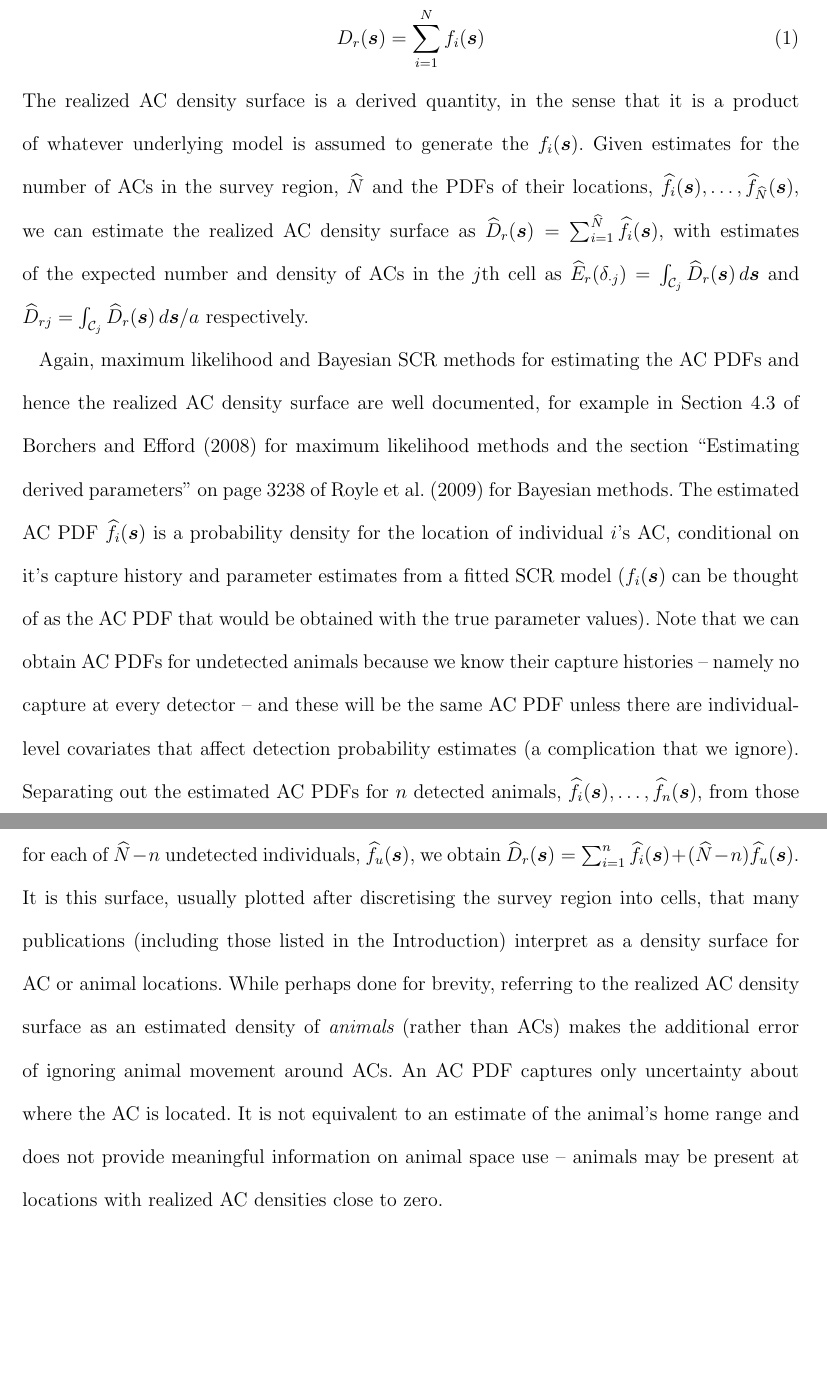
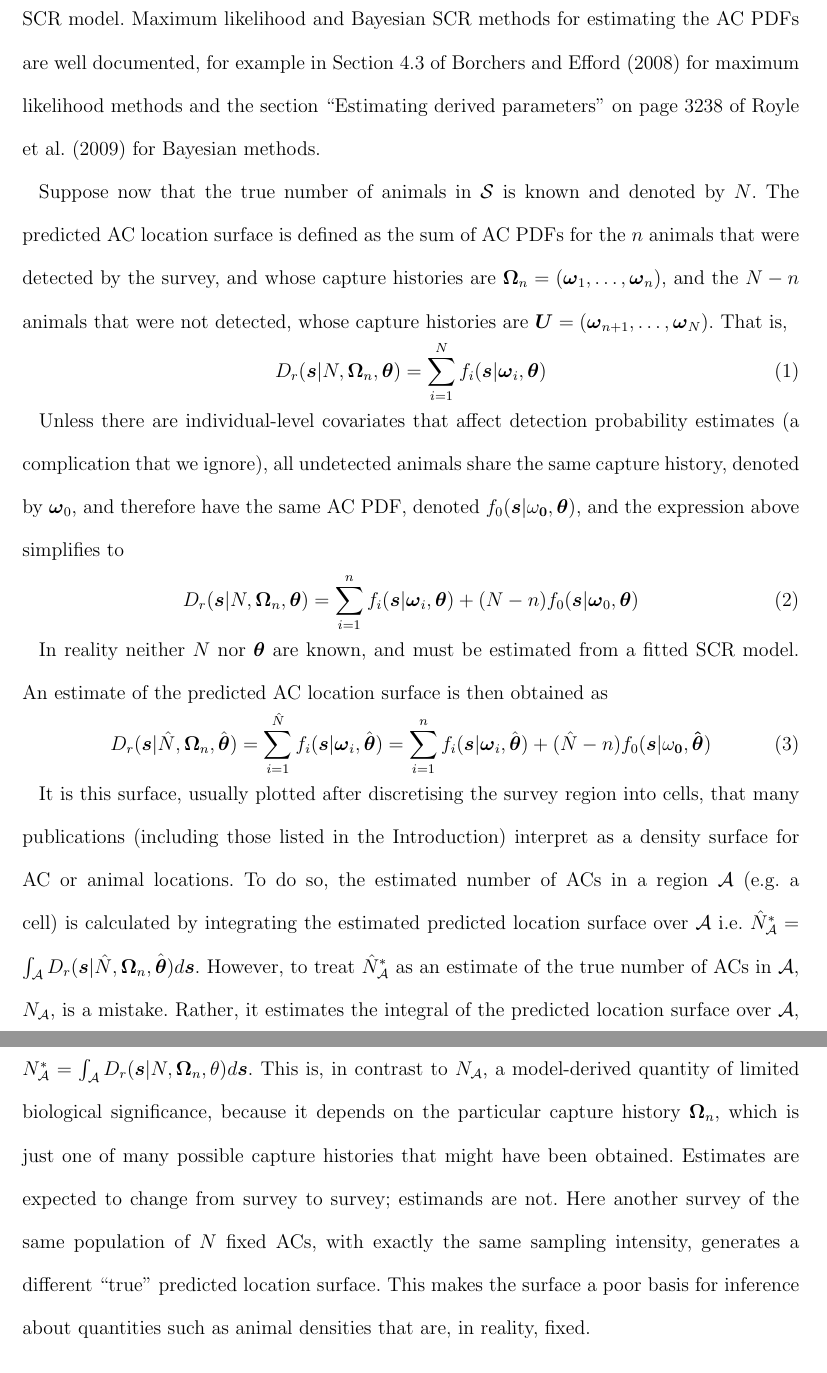
Before and after one commit to david-borchers/monalisa, a LaTeX document (paper/mona-lisa.tex): two parts of pages 5 and 6 of 24, joined at a grey line, cut so that both start at the same text, the shorter picture padded with empty space. Compiled offline with pdfLaTeX; a LaTeX package or settings file that is missing is left out.

Commit message:
New s2.2

```diff
--- a/paper/mona-lisa.tex
+++ b/paper/mona-lisa.tex
@@ -72,3 +72,4 @@ Maximum likelihood and Bayesian SCR methods for estimating $\bm{\beta}$ and henc
 
 \subsection{Realized AC density surface} \label{s:racd}
 
+The second kind of density we call the ``predicted AC location surface''. This surface is the sum of individual probability densities for the AC locations of all detected and undetected animals. The probability density for the location of individual $i$'s AC is given by $f_i(\bm{s}|\bm{\omega}_i,\bm{\theta})$, where $\bm{\omega}_i$ is the capture history for individual $i$ and $\bm{\theta}$ is the detection function parameter vector. If $i$ is undetected, the capture history is simply no capture at every detector. This density can be estimated by $f_i(\bm{s}|\bm{\omega}_i,\hat{\bm{\theta}})$, where $\hat{\bm{\theta}}$ is an estimate of $\bm{\theta}$ obtained from a fitted SCR model. Maximum likelihood and Bayesian SCR methods for estimating the AC PDFs are well documented, for example in Section 4.3 of \cite{Borchers+Efford:08} for maximum likelihood methods and the section ``Estimating derived parameters'' on page 3238 of \cite{Royle+al:09b} for Bayesian methods.
@@ -76,12 +76,35 @@ The second kind of density we call the ``realized AC density''. Suppose that we
 
-The expected value of $\delta_{\cdot j}=\sum_{i=1}^N\delta_{ij}$ is $\sum_{i=1}^N E_r(\delta_{ij})$. This can be interpreted as the expected number of ACs that are in cell $j$. With this interpretation, we define $D_{rj} = \sum_{i = 1}^N E_r(\delta_{ij})/a$ to be the ``realized AC density'' in cell $j$, and the limit of this function as $\mathcal{C}_j$ shrinks to the point $\bm{s}$, to be the realized AC density surface at $\bm{s}$:
+Suppose now that the true number of animals in $\mathcal{S}$ is known and denoted by $N$. The predicted AC location surface is defined as the sum of AC PDFs for the $n$ animals that were detected by the survey, and whose capture histories are $\bm{\Omega}_n=(\bm{\omega}_1,\dots,\bm{\omega}_n)$, and the $N-n$ animals that were not detected, whose capture histories are $\bm{U}=(\bm{\omega}_{n+1},\dots,\bm{\omega}_{N})$. That is,
 \begin{equation}
-D_r(\bm{s})=\sum_{i=1}^N f_i(\bm{s}) \label{eq:realized-D}
+D_r(\bm{s}|N,\bm{\Omega}_n,\bm{\theta})=\sum_{i=1}^N f_i(\bm{s}|\bm{\omega}_i, \bm{\theta})
 \end{equation}
-\noindent
-The realized AC density surface is a derived quantity, in the sense that it is a product of whatever underlying model is assumed to generate the $f_i(\bm{s})$. Given estimates for the number of ACs in the survey region, $\widehat{N}$ and the PDFs of their locations, $\widehat{f}_i(\bm{s}),\ldots,\widehat{f}_{\widehat{N}}(\bm{s})$, we can estimate the realized AC density surface as $\widehat{D}_r(\bm{s})=\sum_{i = 1}^{\widehat{N}}\widehat{f}_i(\bm{s})$, with estimates of the expected number and density of ACs in the $j$th cell as $\widehat{E}_r(\delta_{\cdot j})=\int_{\mathcal{C}_j}\widehat{D}_r(\bm{s}) \, d\bm{s}$ and $\widehat{D}_{rj}=\int_{\mathcal{C}_j}\widehat{D}_r(\bm{s})\, d\bm{s}/a$ respectively.
 
-Again, maximum likelihood and Bayesian SCR methods for estimating the AC PDFs and hence the realized AC density surface are well documented, for example in Section 4.3 of \cite{Borchers+Efford:08} for maximum likelihood methods and the section ``Estimating derived parameters'' on page 3238 of \cite{Royle+al:09b} for Bayesian methods. The estimated AC PDF $\widehat{f}_i(\bm{s})$ is a probability density for the location of individual $i$'s AC, conditional on it's capture history and parameter estimates from a fitted SCR model ($f_i(\bm{s})$ can be thought of as the AC PDF that would be obtained with the true parameter values). Note that we can obtain AC PDFs for undetected animals because we know their capture histories -- namely no capture at every detector -- and these will be the same AC PDF unless there are individual-level covariates that affect detection probability estimates (a complication that we ignore). Separating out the estimated AC PDFs for $n$ detected animals, $\widehat{f}_i(\bm{s}),\ldots,\widehat{f}_n(\bm{s})$, from those for each of $\widehat{N}-n$ undetected individuals, $\widehat{f}_u(\bm{s})$, we obtain $\widehat{D}_r(\bm{s}) = \sum_{i = 1}^n \widehat{f}_i(\bm{s}) + (\widehat{N} - n)\widehat{f}_u(\bm{s})$. It is this surface, usually plotted after discretising the survey region into cells, that many publications (including those listed in the Introduction) interpret as a density surface for AC or animal locations. While perhaps done for brevity, referring to the realized AC density surface as an estimated density of {\it animals} (rather than ACs) makes the additional error of ignoring animal movement around ACs. An AC PDF captures only uncertainty about where the AC is located. It is not equivalent to an estimate of the animal's home range and does not provide meaningful information on animal space use --  animals may be present at locations with realized AC densities close to zero.
+Unless there are individual-level covariates that affect detection probability estimates (a complication that we ignore), all undetected animals share the same capture history, denoted by $\bm{\omega}_0$, and therefore have the same AC PDF, denoted $f_0(\bm{s}|\bf{\omega}_0, \bm{\theta})$, and the expression above simplifies to
+\begin{equation}
+D_r(\bm{s}|N,\bm{\Omega}_n,\bm{\theta})=\sum_{i=1}^n f_i(\bm{s}|\bm{\omega}_i, \bm{\theta})+(N-n)f_0(\bm{s}|\bm{\omega}_0, \bm{\theta})
+\end{equation}
+
+In reality neither $N$ nor $\bm{\theta}$ are known, and must be estimated from a fitted SCR model. An estimate of the predicted AC location surface is then obtained as
+\begin{equation}
+D_r(\bm{s}|\hat{N},\bm{\Omega}_n,\hat{\bm{\theta}}) =\sum_{i=1}^{\hat{N}} f_i(\bm{s}|\bm{\omega}_i, \hat{\bm{\theta}})=\sum_{i=1}^n f_i(\bm{s}|\bm{\omega}_i, \hat{\bm{\theta}})+(\hat{N}-n)f_0(\bm{s}|\bf{\omega}_0, \hat{\bm{\theta}})
+\end{equation}
+
+It is this surface, usually plotted after discretising the survey region into cells, that many publications (including those listed in the Introduction) interpret as a density surface for AC or animal locations. To do so, the estimated number of ACs in a region $\mathcal{A}$ (e.g.\ a cell) is calculated by integrating the estimated predicted location surface over $\mathcal{A}$ i.e.\ $\hat{N}^*_{\mathcal{A}} = \int_{\mathcal{A}} D_r(\bm{s}|\hat{N},\bm{\Omega}_n,\hat{\bm{\theta}}) d\bm{s}$. However, to treat $\hat{N}^*_{\mathcal{A}}$ as an estimate of the true number of ACs in $\mathcal{A}$, $N_{\mathcal{A}}$, is a mistake. Rather, it estimates the integral of the predicted location surface over $\mathcal{A}$, $N^*_{\mathcal{A}}=\int_{\mathcal{A}} D_r(\bm{s}|N,\bm{\Omega}_n, \theta) d\bm{s}$. This is, in contrast to $N_{\mathcal{A}}$, a model-derived quantity of limited biological significance, because it depends on the particular capture history $\bm{\Omega}_n$, which is just one of many possible capture histories that might have been obtained. Estimates are expected to change from survey to survey; estimands are not. Here another survey of the same population of $N$ fixed ACs, with exactly the same sampling intensity, generates a different ``true'' predicted location surface. This makes the surface a poor basis for inference about quantities such as animal densities that are, in reality, fixed.
+
+%true) ‘realised density surface’ does not exist (except perhaps as a scatter of Dirac distributions in the plane). Any surface purporting to be the ‘realised AC density’ is something else, and I dispute the idea that the sum-of-pdfs is an estimate of the realised AC point pattern (p7). Even with infinite sampling intensity it fails to resolve into a point pattern on the periphery. Conversely, there is no ‘true’ realised AC density surface until an algorithm is applied to infer a density surface from the point pattern. A better name is needed for the predominant mis-usage. Clearly some people think that is a valid ‘density’, so it should be defined (a derived quantity that is the sum of individual inferred pdfs for locations of detected animals and scaled, model-based pdf for location of an undetected animal, with no interpretation in terms of the underlying process?).
+
+%While perhaps done for brevity, referring to the realized AC density surface as an estimated density of {\it animals} (rather than ACs) makes the additional error of ignoring animal movement around ACs. An AC PDF captures only uncertainty about where the AC is located. It is not equivalent to an estimate of the animal's home range and does not provide meaningful information on animal space use --  animals may be present at locations with realized AC densities close to zero.
+
+% Suppose that we divide $\mathcal{S}$ into a grid of cells, the $j$th of which comprises the points in the set $\mathcal{C}_j$, and each has area $a$. Suppose also that we don't observe the ACs, but we treat them as random variables, each with its own distribution and we have a probability density function (PDF) for each AC: $f_1(\bm{s}),\ldots,f_N(\bm{s})$. We define random variables $\delta_{1j},\ldots,\delta_{N_j}$ ($j=1,\ldots,N$), such that the $\delta_{ij}=1$ if the $i$th AC is in $\mathcal{C}_j$ and $\delta_{ij}=0$ otherwise. The expected value of $\delta_{ij}$ is then $E_r(\delta_{ij})=\int_{\mathcal{C}_j} f_i(\bm{s}) \, d\bm{s}$, where integration is over the points in $\mathcal{C}_j$.
+%
+%The expected value of $\delta_{\cdot j}=\sum_{i=1}^N\delta_{ij}$ is $\sum_{i=1}^N E_r(\delta_{ij})$. This can be interpreted as the expected number of ACs that are in cell $j$. With this interpretation, we define $D_{rj} = \sum_{i = 1}^N E_r(\delta_{ij})/a$ to be the ``realized AC density'' in cell $j$, and the limit of this function as $\mathcal{C}_j$ shrinks to the point $\bm{s}$, to be the realized AC density surface at $\bm{s}$:
+%\begin{equation}
+%D_r(\bm{s})=\sum_{i=1}^N f_i(\bm{s}) \label{eq:realized-D}
+%\end{equation}
+%\noindent
+%The realized AC density surface is a derived quantity, in the sense that it is a product of whatever underlying model is assumed to generate the $f_i(\bm{s})$. Given estimates for the number of ACs in the survey region, $\widehat{N}$ and the PDFs of their locations, $\widehat{f}_i(\bm{s}),\ldots,\widehat{f}_{\widehat{N}}(\bm{s})$, we can estimate the realized AC density surface as $\widehat{D}_r(\bm{s})=\sum_{i = 1}^{\widehat{N}}\widehat{f}_i(\bm{s})$, with estimates of the expected number and density of ACs in the $j$th cell as $\widehat{E}_r(\delta_{\cdot j})=\int_{\mathcal{C}_j}\widehat{D}_r(\bm{s}) \, d\bm{s}$ and $\widehat{D}_{rj}=\int_{\mathcal{C}_j}\widehat{D}_r(\bm{s})\, d\bm{s}/a$ respectively.
+%
+%Again, maximum likelihood and Bayesian SCR methods for estimating the AC PDFs and hence the realized AC density surface are well documented, for example in Section 4.3 of \cite{Borchers+Efford:08} for maximum likelihood methods and the section ``Estimating derived parameters'' on page 3238 of \cite{Royle+al:09b} for Bayesian methods. The estimated AC PDF $\widehat{f}_i(\bm{s})$ is a probability density for the location of individual $i$'s AC, conditional on it's capture history and parameter estimates from a fitted SCR model ($f_i(\bm{s})$ can be thought of as the AC PDF that would be obtained with the true parameter values). Note that we can obtain AC PDFs for undetected animals because we know their capture histories -- namely no capture at every detector -- and these will be the same AC PDF unless there are individual-level covariates that affect detection probability estimates (a complication that we ignore). Separating out the estimated AC PDFs for $n$ detected animals, $\widehat{f}_i(\bm{s}),\ldots,\widehat{f}_n(\bm{s})$, from those for each of $\widehat{N}-n$ undetected individuals, $\widehat{f}_u(\bm{s})$, we obtain $\widehat{D}_r(\bm{s}) = \sum_{i = 1}^n \widehat{f}_i(\bm{s}) + (\widehat{N} - n)\widehat{f}_u(\bm{s})$. It is this surface, usually plotted after discretising the survey region into cells, that many publications (including those listed in the Introduction) interpret as a density surface for AC or animal locations. While perhaps done for brevity, referring to the realized AC density surface as an estimated density of {\it animals} (rather than ACs) makes the additional error of ignoring animal movement around ACs. An AC PDF captures only uncertainty about where the AC is located. It is not equivalent to an estimate of the animal's home range and does not provide meaningful information on animal space use --  animals may be present at locations with realized AC densities close to zero.
 
 \begin{figure}[htbp]
 \centering
```
Also changed, not shown: paper/mona-lisa.tex (5 more changed lines).
